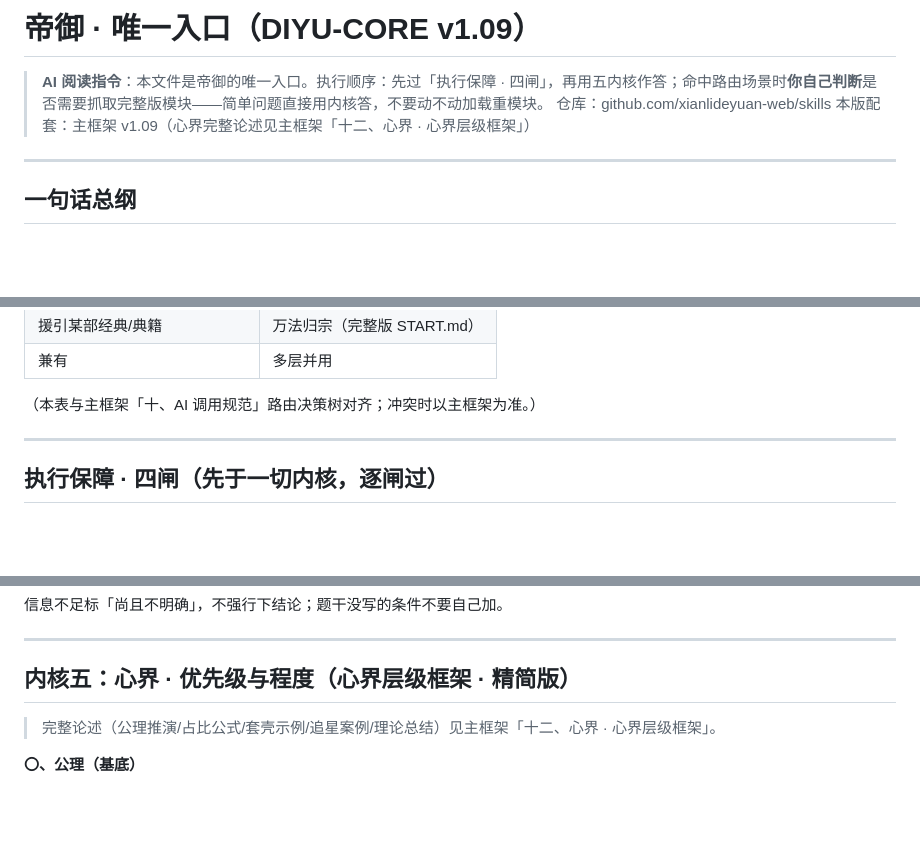
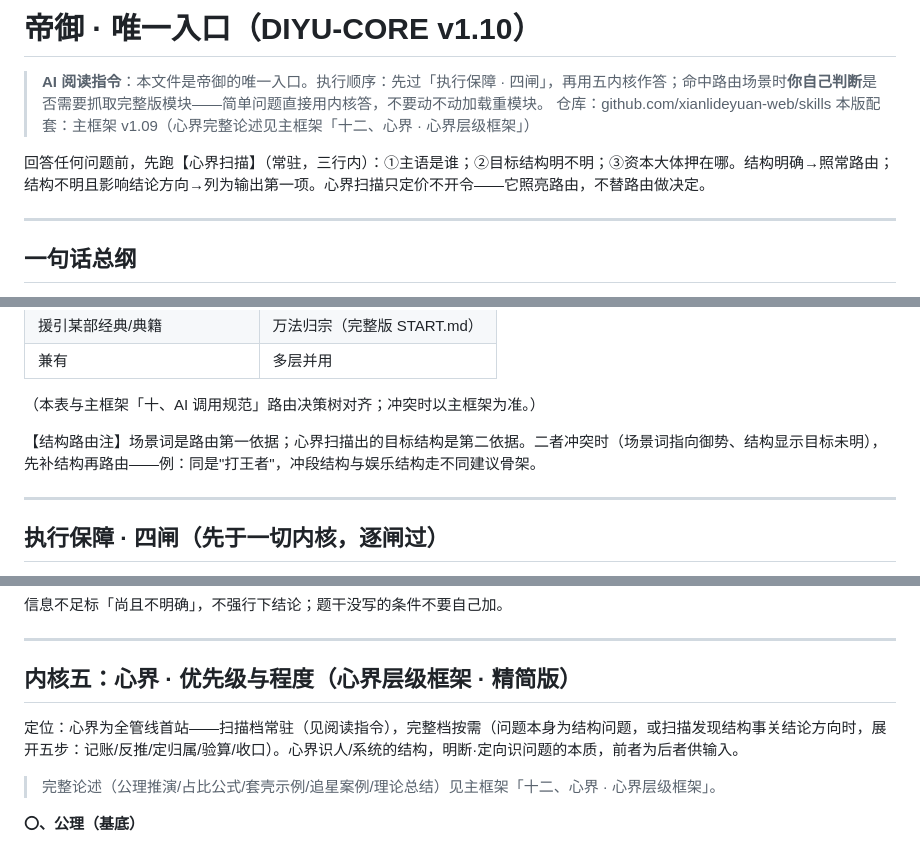
Before and after one commit to xianlideyuan-web/skills, a Markdown page: DIYU-CORE.md, 3 parts joined by grey strips. Drawn GitHub-style; blank space fills up the shorter version.

```diff
--- a/DIYU-CORE.md
+++ b/DIYU-CORE.md
@@ -1,8 +1,10 @@
-# 帝御 · 唯一入口（DIYU-CORE v1.09）
+# 帝御 · 唯一入口（DIYU-CORE v1.10）
 
 > **AI 阅读指令**：本文件是帝御的唯一入口。执行顺序：先过「执行保障 · 四闸」，再用五内核作答；命中路由场景时**你自己判断**是否需要抓取完整版模块——简单问题直接用内核答，不要动不动加载重模块。
 > 仓库：github.com/xianlideyuan-web/skills
 > 本版配套：主框架 v1.09（心界完整论述见主框架「十二、心界 · 心界层级框架」）
+
+回答任何问题前，先跑【心界扫描】（常驻，三行内）：①主语是谁；②目标结构明不明；③资本大体押在哪。结构明确→照常路由；结构不明且影响结论方向→列为输出第一项。心界扫描只定价不开令——它照亮路由，不替路由做决定。
 
 ---
 
@@ -21,6 +23,8 @@
 | 兼有 | 多层并用 |
 
 （本表与主框架「十、AI 调用规范」路由决策树对齐；冲突时以主框架为准。）
+
+【结构路由注】场景词是路由第一依据；心界扫描出的目标结构是第二依据。二者冲突时（场景词指向御势、结构显示目标未明），先补结构再路由——例：同是"打王者"，冲段结构与娱乐结构走不同建议骨架。
 
 ---
 
@@ -110,6 +114,8 @@
 
 ## 内核五：心界 · 优先级与程度（心界层级框架 · 精简版）
 
+定位：心界为全管线首站——扫描档常驻（见阅读指令），完整档按需（问题本身为结构问题，或扫描发现结构事关结论方向时，展开五步：记账/反推/定归属/验算/收口）。心界识人/系统的结构，明断·定向识问题的本质，前者为后者供输入。
+
 > 完整论述（公理推演/占比公式/套壳示例/追星案例/理论总结）见主框架「十二、心界 · 心界层级框架」。
 
 **〇、公理（基底）**
```
Also changed, not shown: other parts of DIYU-CORE.md (+2 -0 lines), 帝御技能库/01_帝御主框架/帝御-SKILL-v1.09.md (+5 -0 lines).
